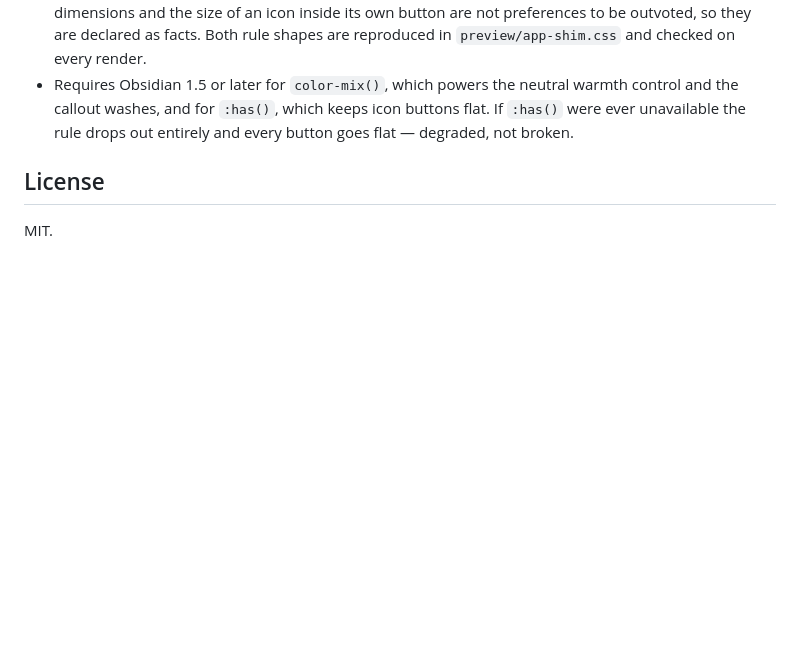
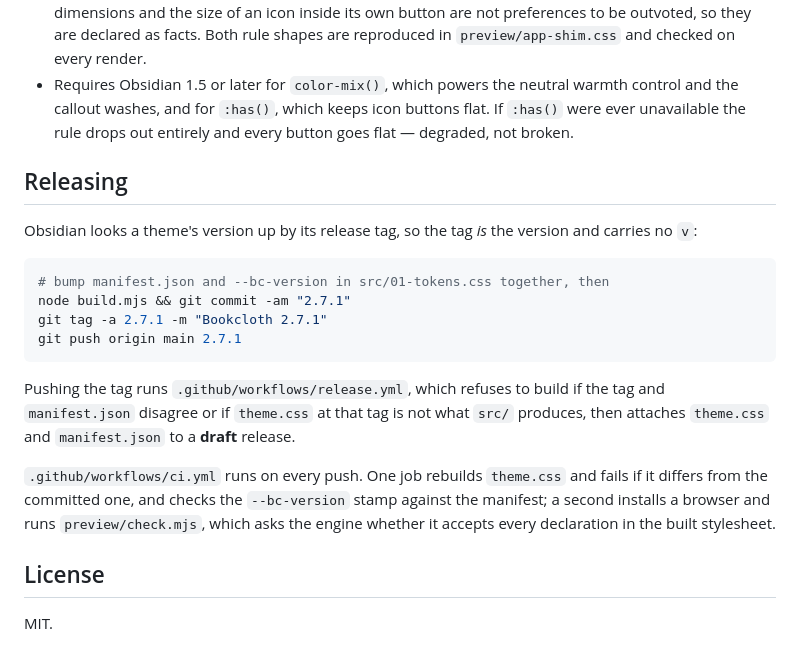
Before and after one commit to Ali-Nourix/Bookcloth, a Markdown page: README.md, the part around the change. Drawn GitHub-style; blank space fills up the shorter version.

Commit message:
How to cut a release
The tag is the version, with no v in front of it, because that is how
Obsidian looks one up. What the workflow leaves behind is a draft.

Co-Authored-By: Claude Opus 5 <noreply@anthropic.com>
Claude-Session: https://claude.ai/code/session_01Lb7fUnViH4q7sRMxd3BrjB

````diff
--- a/README.md
+++ b/README.md
@@ -692,6 +692,29 @@ Focus rings are visible on every interactive element, and
   buttons flat. If `:has()` were ever unavailable the rule drops out entirely
   and every button goes flat — degraded, not broken.
 
+## Releasing
+
+Obsidian looks a theme's version up by its release tag, so the tag *is* the
+version and carries no `v`:
+
+```sh
+# bump manifest.json and --bc-version in src/01-tokens.css together, then
+node build.mjs && git commit -am "2.7.1"
+git tag -a 2.7.1 -m "Bookcloth 2.7.1"
+git push origin main 2.7.1
+```
+
+Pushing the tag runs `.github/workflows/release.yml`, which refuses to build
+if the tag and `manifest.json` disagree or if `theme.css` at that tag is not
+what `src/` produces, then attaches `theme.css` and `manifest.json` to a
+**draft** release.
+
+`.github/workflows/ci.yml` runs on every push. One job rebuilds `theme.css`
+and fails if it differs from the committed one, and checks the `--bc-version`
+stamp against the manifest; a second installs a browser and runs
+`preview/check.mjs`, which asks the engine whether it accepts every
+declaration in the built stylesheet.
+
 ## License
 
 MIT.
````
